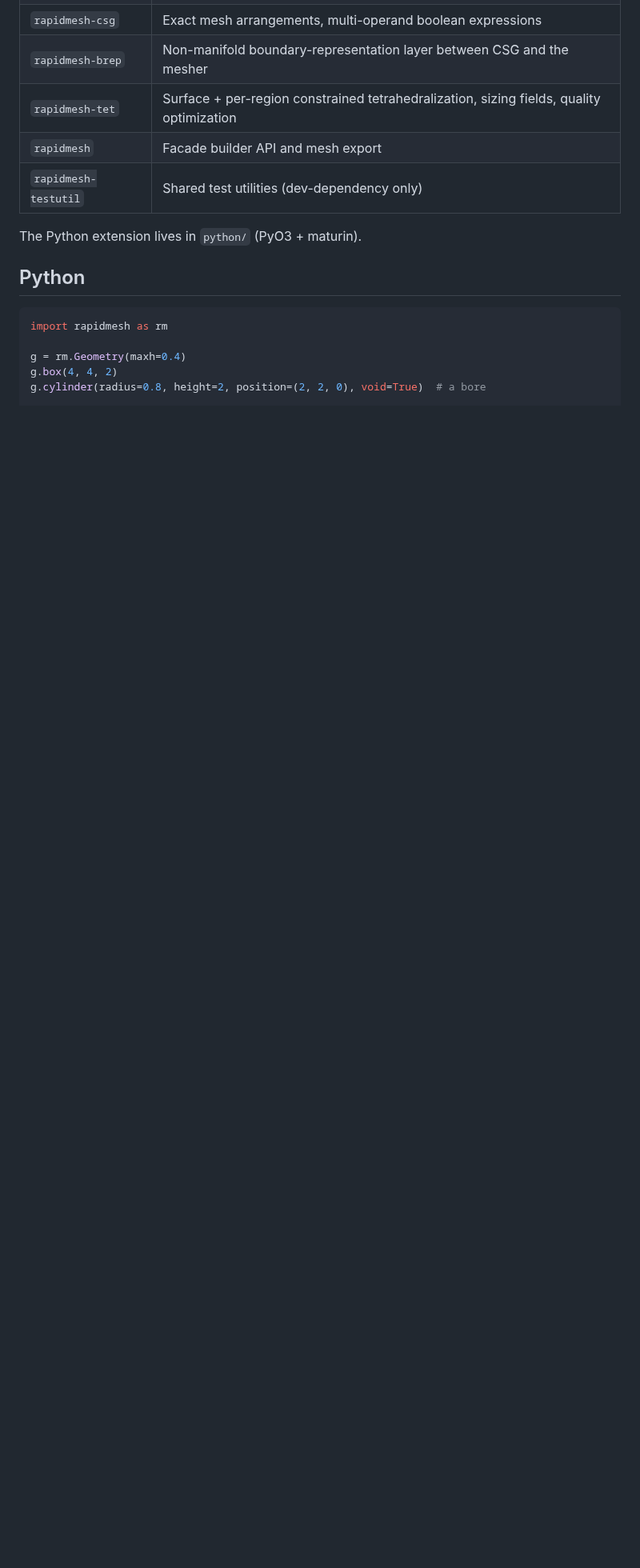
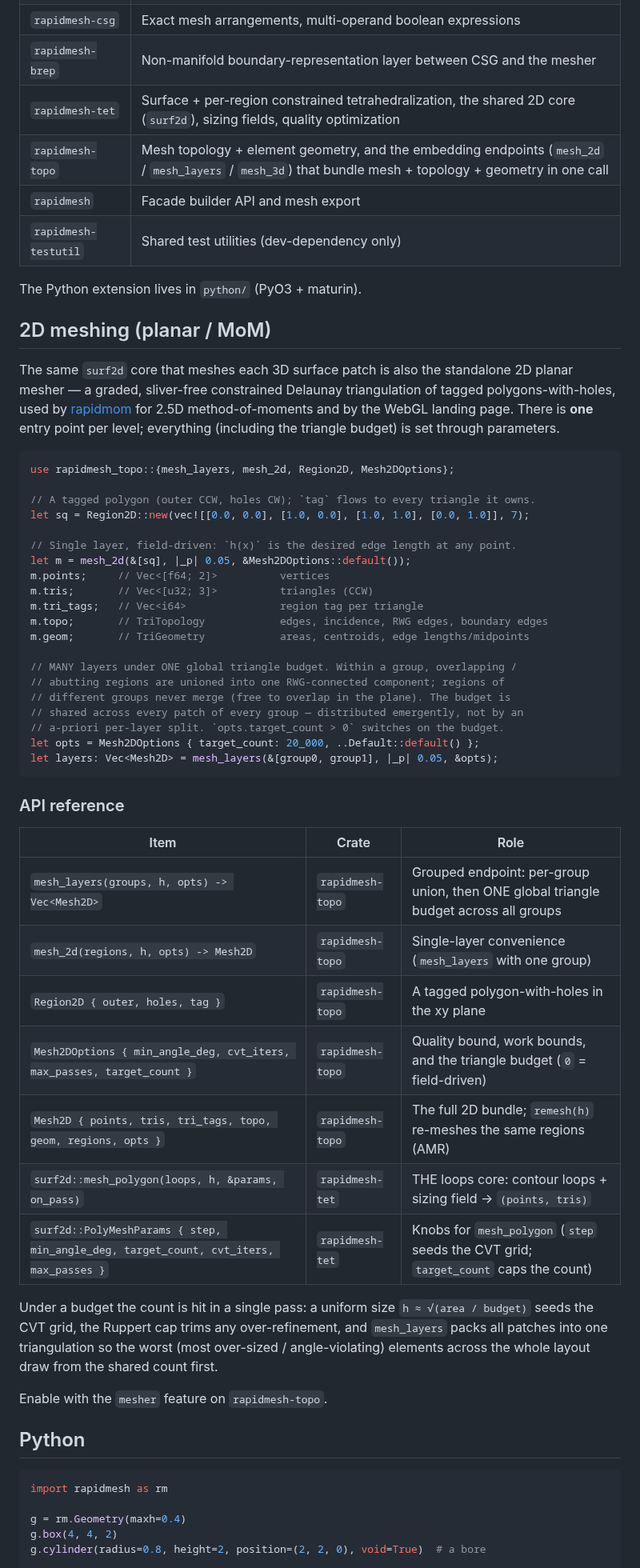
Before and after one commit to milanofthe/rapidmesh, a Markdown page: README.md, the part around the change. Shown at 80% size. Rendered like a GitHub page; blank space fills up the shorter version.

Commit message:
README: 2D-Meshing-Sektion + API-Referenz (mesh_layers/mesh_2d/surf2d::mesh_polygon, globales Budget); rapidmesh-topo in Workspace-Tabelle

````diff
--- a/README.md
+++ b/README.md
@@ -32,11 +32,63 @@ Replaces the gmsh dependency of [rapidfem](https://github.com/milanofthe/rapidfe
 | `rapidmesh-geom` | Solid primitives, the tagged PLC, surface back-references |
 | `rapidmesh-csg` | Exact mesh arrangements, multi-operand boolean expressions |
 | `rapidmesh-brep` | Non-manifold boundary-representation layer between CSG and the mesher |
-| `rapidmesh-tet` | Surface + per-region constrained tetrahedralization, sizing fields, quality optimization |
+| `rapidmesh-tet` | Surface + per-region constrained tetrahedralization, the shared 2D core (`surf2d`), sizing fields, quality optimization |
+| `rapidmesh-topo` | Mesh topology + element geometry, and the embedding endpoints (`mesh_2d` / `mesh_layers` / `mesh_3d`) that bundle mesh + topology + geometry in one call |
 | `rapidmesh` | Facade builder API and mesh export |
 | `rapidmesh-testutil` | Shared test utilities (dev-dependency only) |
 
 The Python extension lives in `python/` (PyO3 + maturin).
+
+## 2D meshing (planar / MoM)
+
+The same `surf2d` core that meshes each 3D surface patch is also the standalone 2D
+planar mesher — a graded, sliver-free constrained Delaunay triangulation of tagged
+polygons-with-holes, used by [rapidmom](https://github.com/milanofthe/rapidmom) for
+2.5D method-of-moments and by the WebGL landing page. There is **one** entry point
+per level; everything (including the triangle budget) is set through parameters.
+
+```rust
+use rapidmesh_topo::{mesh_layers, mesh_2d, Region2D, Mesh2DOptions};
+
+// A tagged polygon (outer CCW, holes CW); `tag` flows to every triangle it owns.
+let sq = Region2D::new(vec![[0.0, 0.0], [1.0, 0.0], [1.0, 1.0], [0.0, 1.0]], 7);
+
+// Single layer, field-driven: `h(x)` is the desired edge length at any point.
+let m = mesh_2d(&[sq], |_p| 0.05, &Mesh2DOptions::default());
+m.points;     // Vec<[f64; 2]>          vertices
+m.tris;       // Vec<[u32; 3]>          triangles (CCW)
+m.tri_tags;   // Vec<i64>               region tag per triangle
+m.topo;       // TriTopology            edges, incidence, RWG edges, boundary edges
+m.geom;       // TriGeometry            areas, centroids, edge lengths/midpoints
+
+// MANY layers under ONE global triangle budget. Within a group, overlapping /
+// abutting regions are unioned into one RWG-connected component; regions of
+// different groups never merge (free to overlap in the plane). The budget is
+// shared across every patch of every group — distributed emergently, not by an
+// a-priori per-layer split. `opts.target_count > 0` switches on the budget.
+let opts = Mesh2DOptions { target_count: 20_000, ..Default::default() };
+let layers: Vec<Mesh2D> = mesh_layers(&[group0, group1], |_p| 0.05, &opts);
+```
+
+### API reference
+
+| Item | Crate | Role |
+| --- | --- | --- |
+| `mesh_layers(groups, h, opts) -> Vec<Mesh2D>` | `rapidmesh-topo` | Grouped endpoint: per-group union, then ONE global triangle budget across all groups |
+| `mesh_2d(regions, h, opts) -> Mesh2D` | `rapidmesh-topo` | Single-layer convenience (`mesh_layers` with one group) |
+| `Region2D { outer, holes, tag }` | `rapidmesh-topo` | A tagged polygon-with-holes in the xy plane |
+| `Mesh2DOptions { min_angle_deg, cvt_iters, max_passes, target_count }` | `rapidmesh-topo` | Quality bound, work bounds, and the triangle budget (`0` = field-driven) |
+| `Mesh2D { points, tris, tri_tags, topo, geom, regions, opts }` | `rapidmesh-topo` | The full 2D bundle; `remesh(h)` re-meshes the same regions (AMR) |
+| `surf2d::mesh_polygon(loops, h, &params, on_pass)` | `rapidmesh-tet` | THE loops core: contour loops + sizing field → `(points, tris)` |
+| `surf2d::PolyMeshParams { step, min_angle_deg, target_count, cvt_iters, max_passes }` | `rapidmesh-tet` | Knobs for `mesh_polygon` (`step` seeds the CVT grid; `target_count` caps the count) |
+
+Under a budget the count is hit in a single pass: a uniform size
+`h ≈ √(area / budget)` seeds the CVT grid, the Ruppert cap trims any
+over-refinement, and `mesh_layers` packs all patches into one triangulation so the
+worst (most over-sized / angle-violating) elements across the whole layout draw
+from the shared count first.
+
+Enable with the `mesher` feature on `rapidmesh-topo`.
 
 ## Python
 
````
